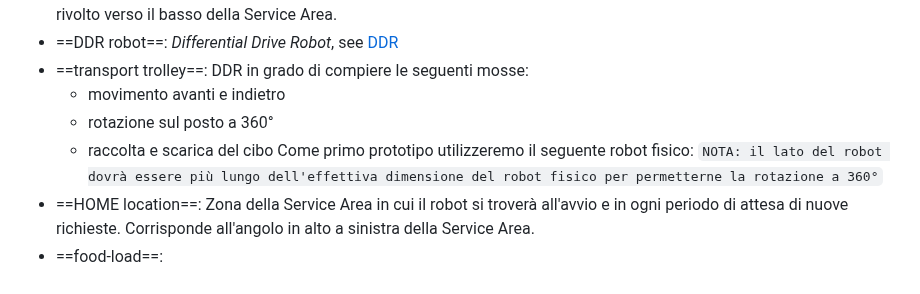
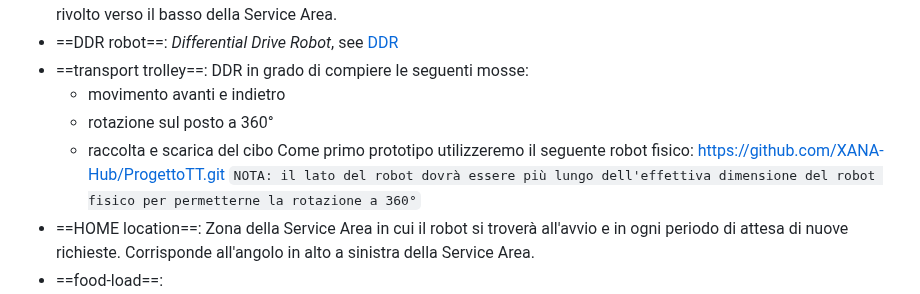
Before and after one commit to Lombax99/ColdStorageService-XMas23, a Markdown page: Sprint1/Doc/Sprint 1.md, the part around the change. Rendered like a GitHub page.

Commit message:
vault backup: 2023-06-18 14:10:42

```diff
--- a/Sprint1/Doc/Sprint 1.md
+++ b/Sprint1/Doc/Sprint 1.md
@@ -25,7 +25,7 @@ Definizioni:
 	- movimento avanti e indietro
 	- rotazione sul posto a 360°
 	- raccolta e scarica del cibo
-   Come primo prototipo utilizzeremo il seguente robot fisico:
+   Come primo prototipo utilizzeremo il seguente robot fisico: https://github.com/XANA-Hub/ProgettoTT.git
 	`NOTA: il lato del robot dovrà essere più lungo dell'effettiva dimensione del robot fisico per permetterne la rotazione a 360°`
 - ==HOME location==: Zona della Service Area in cui il robot si troverà all'avvio e in ogni periodo di attesa di nuove richieste. Corrisponde all'angolo in alto a sinistra della Service Area.
 - ==food-load==:
```
